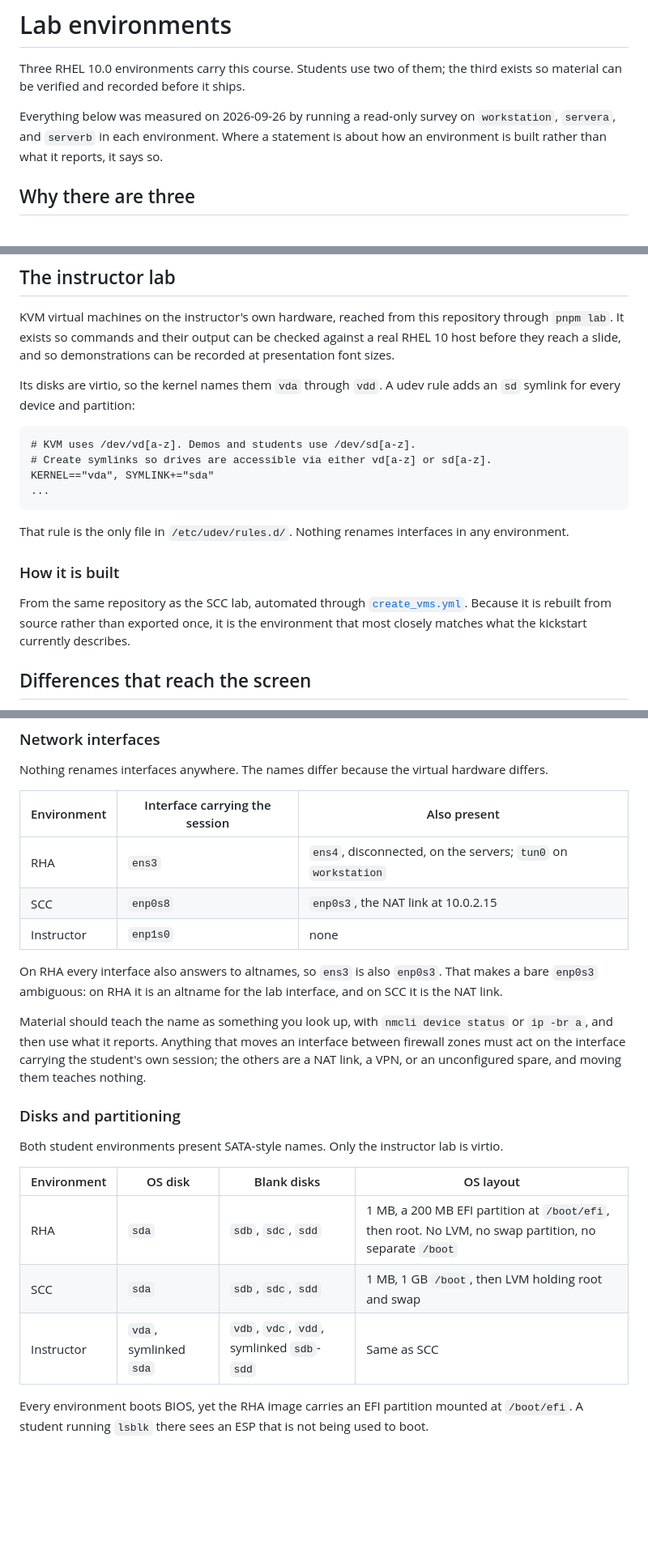
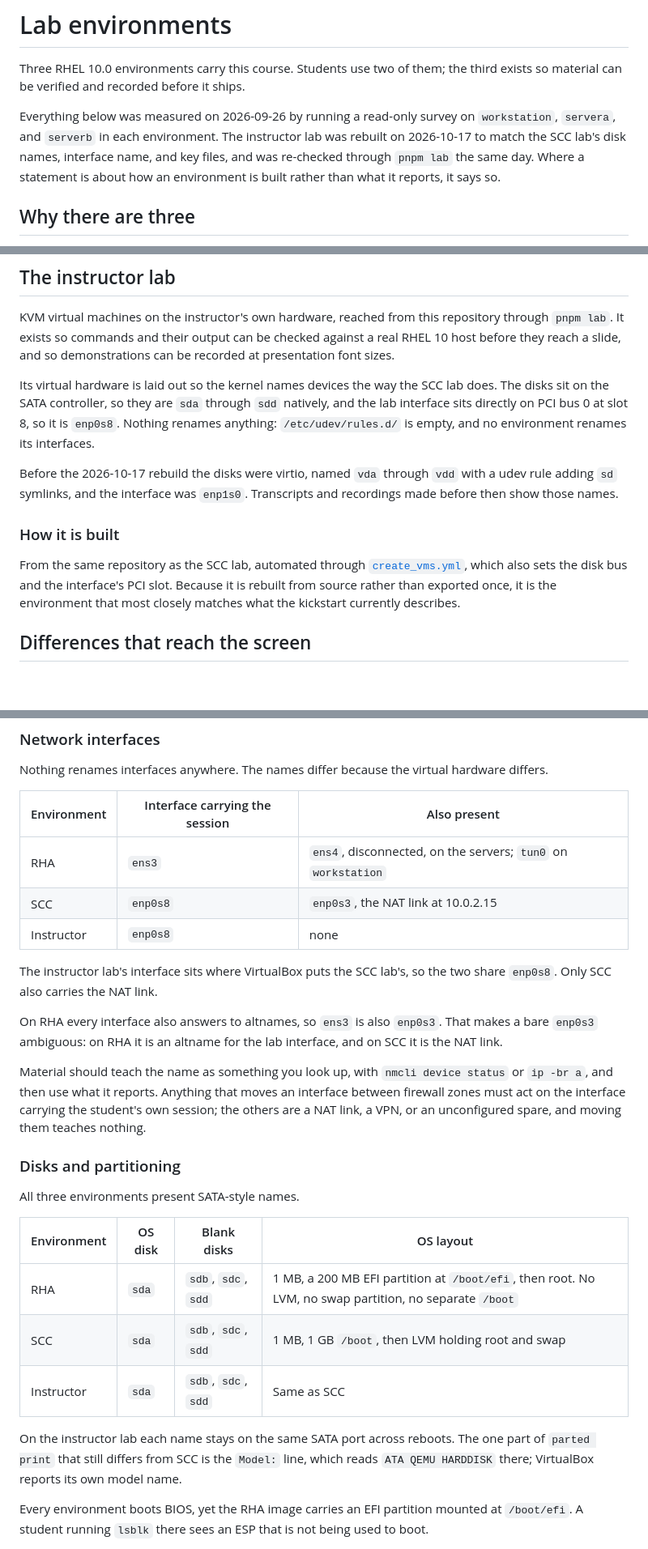
Before and after one commit to seantwie03/SCC-IT-230, a Markdown page: docs/lab-environments.md, 3 parts joined by grey strips. Shown at 81% size. Rendered like a GitHub page; blank space fills up the shorter version.

````diff
--- a/docs/lab-environments.md
+++ b/docs/lab-environments.md
@@ -4,8 +4,11 @@ Three RHEL 10.0 environments carry this course. Students use two of them; the
 third exists so material can be verified and recorded before it ships.
 
 Everything below was measured on 2026-09-26 by running a read-only survey on
-`workstation`, `servera`, and `serverb` in each environment. Where a statement
-is about how an environment is built rather than what it reports, it says so.
+`workstation`, `servera`, and `serverb` in each environment. The instructor lab
+was rebuilt on 2026-10-17 to match the SCC lab's disk names, interface name,
+and key files, and was re-checked through `pnpm lab` the same day. Where a
+statement is about how an environment is built rather than what it reports, it
+says so.
 
 ## Why there are three
 
@@ -123,25 +126,23 @@ repository through `pnpm lab`. It exists so commands and their output can be
 checked against a real RHEL 10 host before they reach a slide, and so
 demonstrations can be recorded at presentation font sizes.
 
-Its disks are virtio, so the kernel names them `vda` through `vdd`. A udev rule
-adds an `sd` symlink for every device and partition:
+Its virtual hardware is laid out so the kernel names devices the way the SCC
+lab does. The disks sit on the SATA controller, so they are `sda` through `sdd`
+natively, and the lab interface sits directly on PCI bus 0 at slot 8, so it is
+`enp0s8`. Nothing renames anything: `/etc/udev/rules.d/` is empty, and no
+environment renames its interfaces.
 
-```text
-# KVM uses /dev/vd[a-z]. Demos and students use /dev/sd[a-z].
-# Create symlinks so drives are accessible via either vd[a-z] or sd[a-z].
-KERNEL=="vda", SYMLINK+="sda"
-...
-```
-
-That rule is the only file in `/etc/udev/rules.d/`. Nothing renames interfaces
-in any environment.
+Before the 2026-10-17 rebuild the disks were virtio, named `vda` through `vdd`
+with a udev rule adding `sd` symlinks, and the interface was `enp1s0`.
+Transcripts and recordings made before then show those names.
 
 ### How it is built
 
 From the same repository as the SCC lab, automated through
-[`create_vms.yml`](https://github.com/seantwie03/rhel-lab/blob/ansible_kickstart/create_vms.yml).
-Because it is rebuilt from source rather than exported once, it is the
-environment that most closely matches what the kickstart currently describes.
+[`create_vms.yml`](https://github.com/seantwie03/rhel-lab/blob/ansible_kickstart/create_vms.yml),
+which also sets the disk bus and the interface's PCI slot. Because it is
+rebuilt from source rather than exported once, it is the environment that most
+closely matches what the kickstart currently describes.
 
 ## Differences that reach the screen
 
@@ -157,7 +158,10 @@ hardware differs.
 |-------------|--------------------------------|---------------------------------------------------------------|
 | RHA         | `ens3`                         | `ens4`, disconnected, on the servers; `tun0` on `workstation` |
 | SCC         | `enp0s8`                       | `enp0s3`, the NAT link at 10.0.2.15                           |
-| Instructor  | `enp1s0`                       | none                                                          |
+| Instructor  | `enp0s8`                       | none                                                          |
+
+The instructor lab's interface sits where VirtualBox puts the SCC lab's, so the
+two share `enp0s8`. Only SCC also carries the NAT link.
 
 On RHA every interface also answers to altnames, so `ens3` is also `enp0s3`.
 That makes a bare `enp0s3` ambiguous: on RHA it is an altname for the lab
@@ -171,14 +175,17 @@ unconfigured spare, and moving them teaches nothing.
 
 ### Disks and partitioning
 
-Both student environments present SATA-style names. Only the instructor lab is
-virtio.
+All three environments present SATA-style names.
 
 | Environment | OS disk | Blank disks | OS layout |
 | --- | --- | --- | --- |
 | RHA | `sda` | `sdb`, `sdc`, `sdd` | 1 MB, a 200 MB EFI partition at `/boot/efi`, then root. No LVM, no swap partition, no separate `/boot` |
 | SCC | `sda` | `sdb`, `sdc`, `sdd` | 1 MB, 1 GB `/boot`, then LVM holding root and swap |
-| Instructor | `vda`, symlinked `sda` | `vdb`, `vdc`, `vdd`, symlinked `sdb`-`sdd` | Same as SCC |
+| Instructor | `sda` | `sdb`, `sdc`, `sdd` | Same as SCC |
+
+On the instructor lab each name stays on the same SATA port across reboots. The
+one part of `parted print` that still differs from SCC is the `Model:` line,
+which reads `ATA QEMU HARDDISK` there; VirtualBox reports its own model name.
 
 Every environment boots BIOS, yet the RHA image carries an EFI partition
 mounted at `/boot/efi`. A student running `lsblk` there sees an ESP that is not
````
Also changed, not shown: other parts of docs/lab-environments.md (+38 -26 lines), 1 other file.
